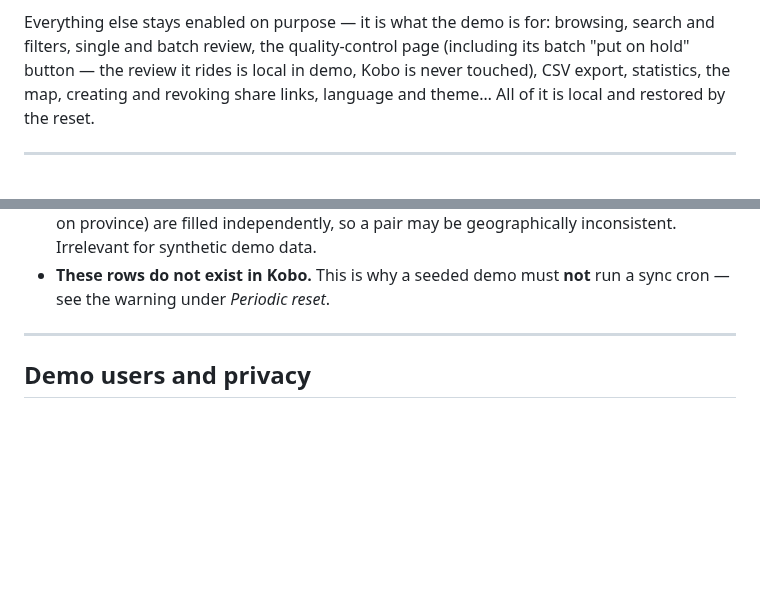
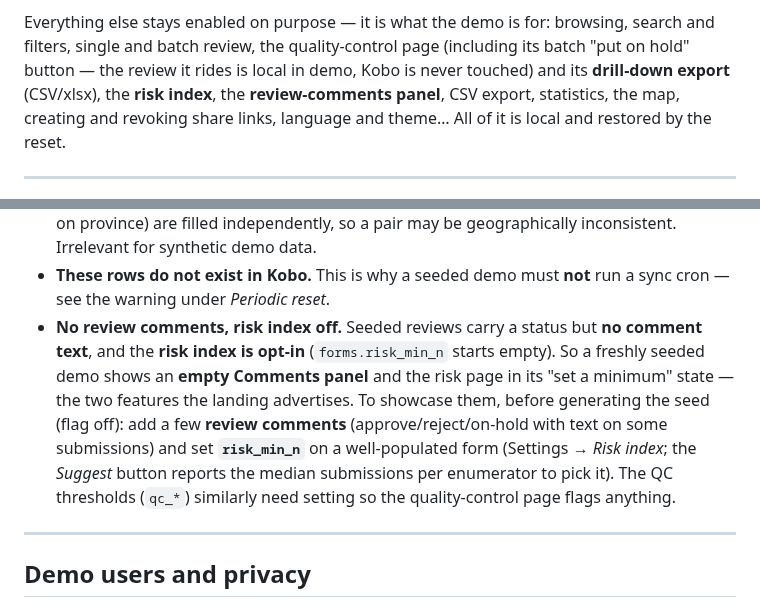
Before and after one commit to cubakumori/kobomanager, a Markdown page: DEMO.md, 2 parts joined by grey strips. Rendered like a GitHub page; blank space fills up the shorter version.

Commit message:
docs(demo): la demo debe mostrar riesgo, comentarios y export de QC
- Añade índice de riesgo, panel de comentarios y export del drill-down de QC
  a la lista de lo que la demo enseña.
- Aviso en el sembrado: seed_demo.php crea revisiones SIN comentario y no
  activa el índice de riesgo (risk_min_n opt-in) → una demo recién sembrada
  deja vacíos el panel de comentarios y la página de riesgo; hay que añadir
  comentarios y fijar risk_min_n/umbrales QC antes de generar la semilla.

```diff
--- a/DEMO.md
+++ b/DEMO.md
@@ -53,7 +53,8 @@ disabled with a tooltip, and the API enforces the same list centrally (403
 
 Everything else stays enabled on purpose — it is what the demo is for: browsing, search
 and filters, single and batch review, the quality-control page (including its batch
-"put on hold" button — the review it rides is local in demo, Kobo is never touched),
+"put on hold" button — the review it rides is local in demo, Kobo is never touched) and
+its **drill-down export** (CSV/xlsx), the **risk index**, the **review-comments panel**,
 CSV export, statistics, the map, creating and revoking share links, language and theme…
 All of it is local and restored by the reset.
 
@@ -128,6 +129,14 @@ numbers/text, a fraction left blank so the "empty / not empty" filters have data
   inconsistent. Irrelevant for synthetic demo data.
 - **These rows do not exist in Kobo.** This is why a seeded demo must **not** run a sync
   cron — see the warning under *Periodic reset*.
+- **No review comments, risk index off.** Seeded reviews carry a status but **no comment
+  text**, and the **risk index is opt-in** (`forms.risk_min_n` starts empty). So a freshly
+  seeded demo shows an **empty Comments panel** and the risk page in its "set a minimum"
+  state — the two features the landing advertises. To showcase them, before generating the
+  seed (flag off): add a few **review comments** (approve/reject/on-hold with text on some
+  submissions) and set **`risk_min_n`** on a well-populated form (Settings → *Risk index*;
+  the *Suggest* button reports the median submissions per enumerator to pick it). The QC
+  thresholds (`qc_*`) similarly need setting so the quality-control page flags anything.
 
 ---
 
```
